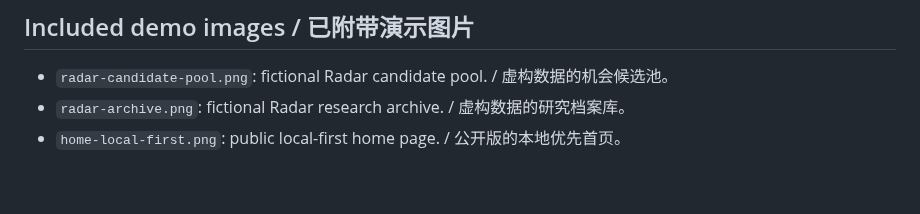
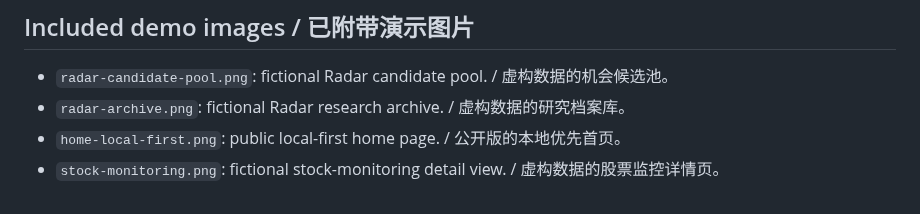
Before and after one commit to LinSS93/market-dashboard, a Markdown page: docs/images/README.md, the part around the change. Rendered like a GitHub page.

Commit message:
docs: add stock monitoring demo screenshot

```diff
--- a/docs/images/README.md
+++ b/docs/images/README.md
@@ -14,3 +14,4 @@ Use this directory only for images that are safe to publish. Screenshots are opt
 - `radar-candidate-pool.png`: fictional Radar candidate pool. / 虚构数据的机会候选池。
 - `radar-archive.png`: fictional Radar research archive. / 虚构数据的研究档案库。
 - `home-local-first.png`: public local-first home page. / 公开版的本地优先首页。
+- `stock-monitoring.png`: fictional stock-monitoring detail view. / 虚构数据的股票监控详情页。
```
Also changed, not shown: README.md (+4 -0 lines), docs/images/stock-monitoring.png (added).
